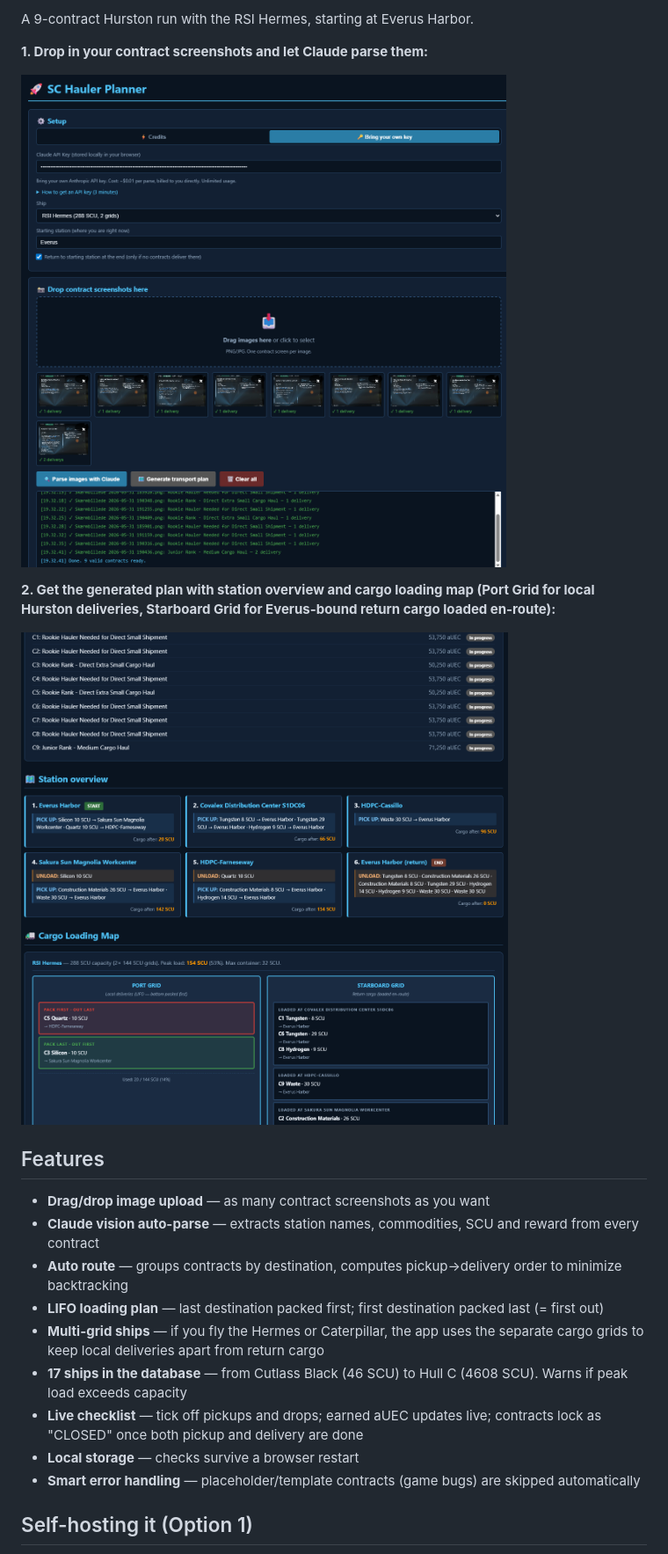
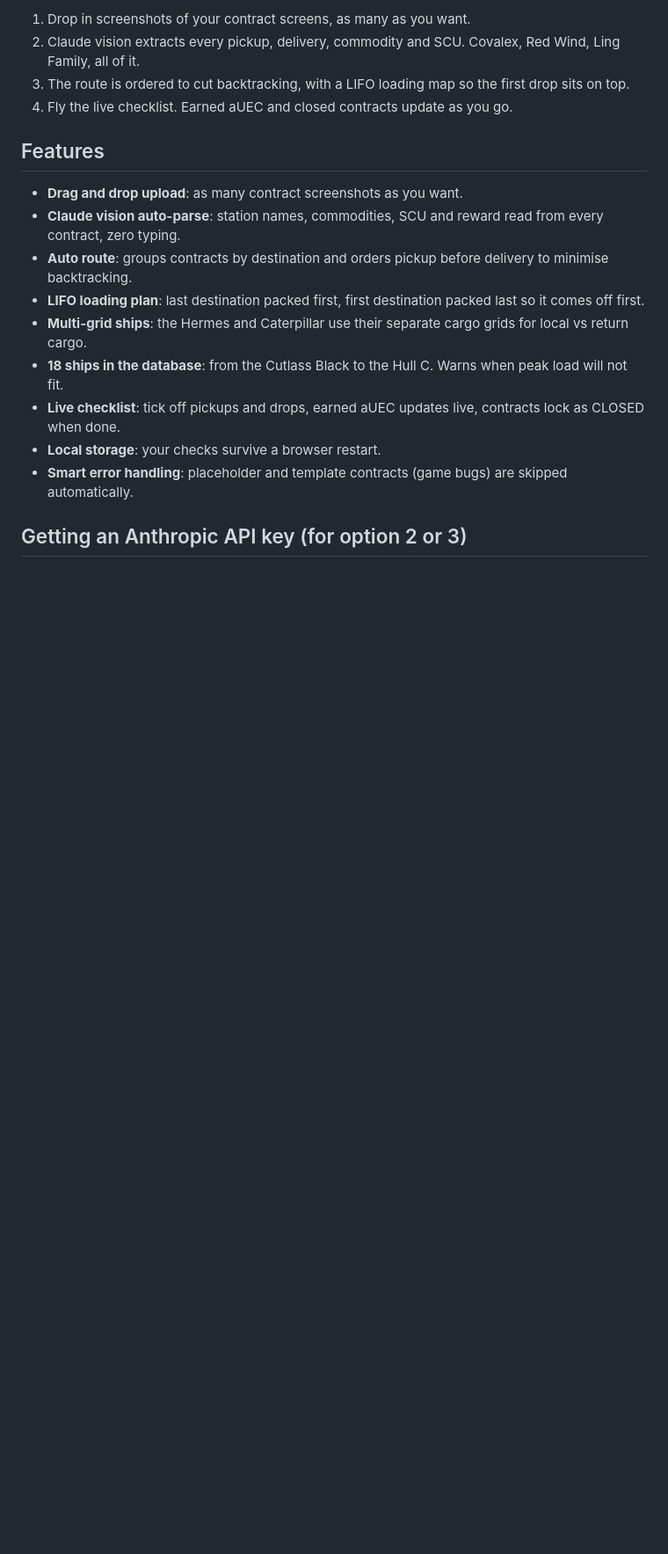
Before and after one commit to SergentISAF/sc-hauler-planner, a Markdown page: README.md, the part around one of its changes. Shown at 88% size. GitHub-like rendering; blank space fills up the shorter version.

```diff
--- a/README.md
+++ b/README.md
@@ -18,25 +21,20 @@ Both modes are first-class. BYOK isn't going away — the hosted version exists
 
-A 9-contract Hurston run with the RSI Hermes, starting at Everus Harbor.
-
-**1. Drop in your contract screenshots and let Claude parse them:**
-
-![Upload contract screenshots and parse with Claude](screenshots/01-upload-and-parse.png)
-
-**2. Get the generated plan with station overview and cargo loading map (Port Grid for local Hurston deliveries, Starboard Grid for Everus-bound return cargo loaded en-route):**
-
-![Generated transport plan with station overview and cargo loading map](screenshots/02-generated-plan.png)
+1. Drop in screenshots of your contract screens, as many as you want.
+2. Claude vision extracts every pickup, delivery, commodity and SCU. Covalex, Red Wind, Ling Family, all of it.
+3. The route is ordered to cut backtracking, with a LIFO loading map so the first drop sits on top.
+4. Fly the live checklist. Earned aUEC and closed contracts update as you go.
 
 ## Features
 
-- **Drag/drop image upload** — as many contract screenshots as you want
-- **Claude vision auto-parse** — extracts station names, commodities, SCU and reward from every contract
-- **Auto route** — groups contracts by destination, computes pickup→delivery order to minimize backtracking
-- **LIFO loading plan** — last destination packed first; first destination packed last (= first out)
-- **Multi-grid ships** — if you fly the Hermes or Caterpillar, the app uses the separate cargo grids to keep local deliveries apart from return cargo
-- **17 ships in the database** — from Cutlass Black (46 SCU) to Hull C (4608 SCU). Warns if peak load exceeds capacity
-- **Live checklist** — tick off pickups and drops; earned aUEC updates live; contracts lock as "CLOSED" once both pickup and delivery are done
-- **Local storage** — checks survive a browser restart
-- **Smart error handling** — placeholder/template contracts (game bugs) are skipped automatically
+- **Drag and drop upload**: as many contract screenshots as you want.
+- **Claude vision auto-parse**: station names, commodities, SCU and reward read from every contract, zero typing.
+- **Auto route**: groups contracts by destination and orders pickup before delivery to minimise backtracking.
+- **LIFO loading plan**: last destination packed first, first destination packed last so it comes off first.
+- **Multi-grid ships**: the Hermes and Caterpillar use their separate cargo grids for local vs return cargo.
+- **18 ships in the database**: from the Cutlass Black to the Hull C. Warns when peak load will not fit.
+- **Live checklist**: tick off pickups and drops, earned aUEC updates live, contracts lock as CLOSED when done.
+- **Local storage**: your checks survive a browser restart.
+- **Smart error handling**: placeholder and template contracts (game bugs) are skipped automatically.
 
-## Self-hosting it (Option 1)
+## Getting an Anthropic API key (for option 2 or 3)
 
```
Also changed, not shown: other parts of README.md (+27 -68 lines).
